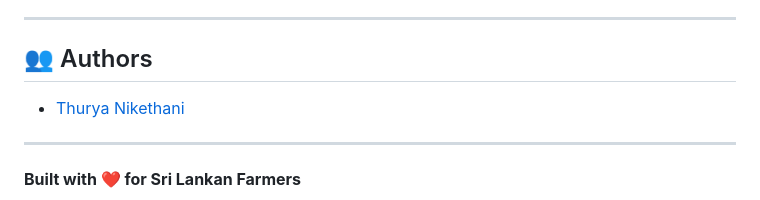
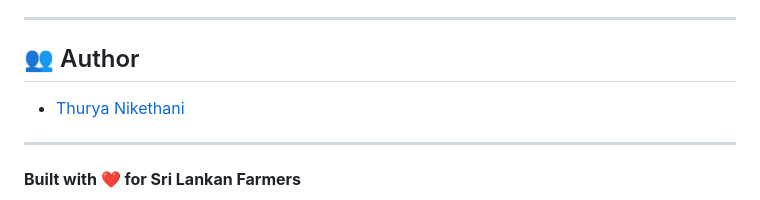
Before and after one commit to ThuryaNikethani/Paddy-Yield-Predictor-ML, a Markdown page: README.md, the part around the change. Rendered like a GitHub page.

Commit message:
Update authors section

```diff
--- a/README.md
+++ b/README.md
@@ -294,7 +294,7 @@ This system combines:
 ---
 
 
-## 👥 Authors
+## 👥 Author
 
 - [Thurya Nikethani](https://github.com/ThuryaNikethani)
 
```
